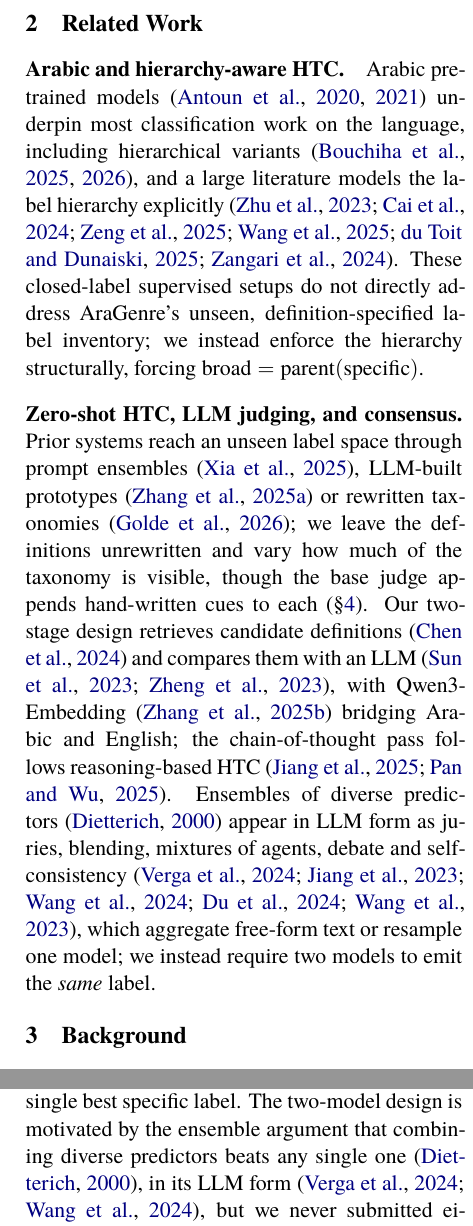
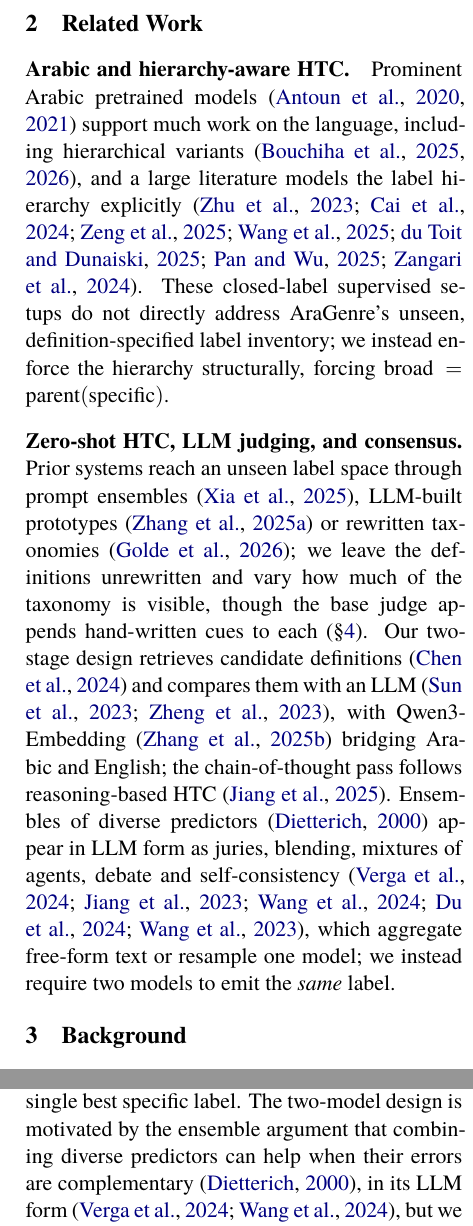
Before and after one commit to Hassn11q/thakaa-aragenre-2026, a LaTeX paper (paper/aragenre_thaka.tex): two parts of the columns of pages 2 and 3 of 12, joined at a grey line, cut so that both start at the same text. Compiled offline with XeLaTeX; a missing font is replaced by an installed copy or a similar font.

Commit message:
docs: scope three citations and remove markup from the title

```diff
--- a/paper/aragenre_thaka.tex
+++ b/paper/aragenre_thaka.tex
@@ -47,7 +47,7 @@ definition-guided prompting, LLM-as-a-judge, retrieval-augmented classification}
 \newcommand{\ar}[1]{\textarabic{#1}}
 % ------------------------------------------
 
-\title{Thakaa at AraGenre 2026: Definition-Guided LLM Judging with\\
+\title{Thakaa at AraGenre 2026: Definition-Guided LLM Judging with
 Agreement-Gated Correction for Hierarchical Arabic Genre Classification}
 
 \author{
@@ -116,9 +116,9 @@ trap of \S\ref{sec:system}, and classes for which we found no reliable written c
 dialects, textbook levels).
 
 \section{Related Work}
-\paragraph{Arabic and hierarchy-aware HTC.} Arabic pretrained models~\citep{antoun2020arabert,antoun2021aragpt2}
-underpin most classification work on the language, including hierarchical variants~\citep{aragpt2htc2025,arabichtc2026}, and a large
-literature models the label hierarchy explicitly~\citep{zhu2023hitin,cai2023hpt,zeng2025cpm,wang2025hierclassifier,combining2025,htcsurvey2024}.
+\paragraph{Arabic and hierarchy-aware HTC.} Prominent Arabic pretrained models~\citep{antoun2020arabert,antoun2021aragpt2}
+support much work on the language, including hierarchical variants~\citep{aragpt2htc2025,arabichtc2026}, and a large
+literature models the label hierarchy explicitly~\citep{zhu2023hitin,cai2023hpt,zeng2025cpm,wang2025hierclassifier,combining2025,consistencyreg2024,htcsurvey2024}.
 These closed-label supervised setups do not directly address AraGenre's unseen,
 definition-specified label inventory; we instead
 enforce the hierarchy structurally, forcing $\text{broad}=\text{parent}(\text{specific})$.
@@ -131,7 +131,7 @@ judge appends hand-written cues to each (\S\ref{sec:system}). Our two-stage desi
 candidate definitions~\citep{chen2024retrieval} and compares them with an
 LLM~\citep{sun2023rankgpt,zheng2023judging}, with
 Qwen3-Embedding~\citep{qwen3embedding2025} bridging Arabic and English; the chain-of-thought
-pass follows reasoning-based HTC~\citep{jiang2025reasoning,consistencyreg2024}. Ensembles of
+pass follows reasoning-based HTC~\citep{jiang2025reasoning}. Ensembles of
 diverse predictors~\citep{dietterich2000ensemble} appear in LLM form as juries, blending,
 mixtures of agents, debate and
 self-consistency~\citep{verga2024poll,jiang2023llmblender,wang2024moa,du2023debate,wang2023selfconsistency},
@@ -230,8 +230,8 @@ We re-predict the specific genre with two frontier instruction models
 (GPT-5.6~Luna~\citep{gpt56luna2026} and Gemini-3.6~Flash~\citep{gemini36flash2026}),
 \emph{feeding each the entire 74-definition taxonomy} ($\approx$2.9K tokens) grouped by
 broad genre, and asking for the single best specific label. The two-model design is motivated by
-the ensemble argument that combining diverse predictors beats any single
-one~\citep{dietterich2000ensemble}, in its LLM form~\citep{verga2024poll,wang2024moa}, but we
+the ensemble argument that combining diverse predictors can help when their errors are
+complementary~\citep{dietterich2000ensemble}, in its LLM form~\citep{verga2024poll,wang2024moa}, but we
 never submitted either verifier alone, so agreement here is a conservatism device and not
 evidence of an ensemble effect. (Claude~Sonnet~5~\citep{sonnet5_2026} was run on the
 diagnostic pool but excluded from the deployed correction on cost grounds.)
```
Also changed, not shown: paper/aragenre_thaka.pdf.
